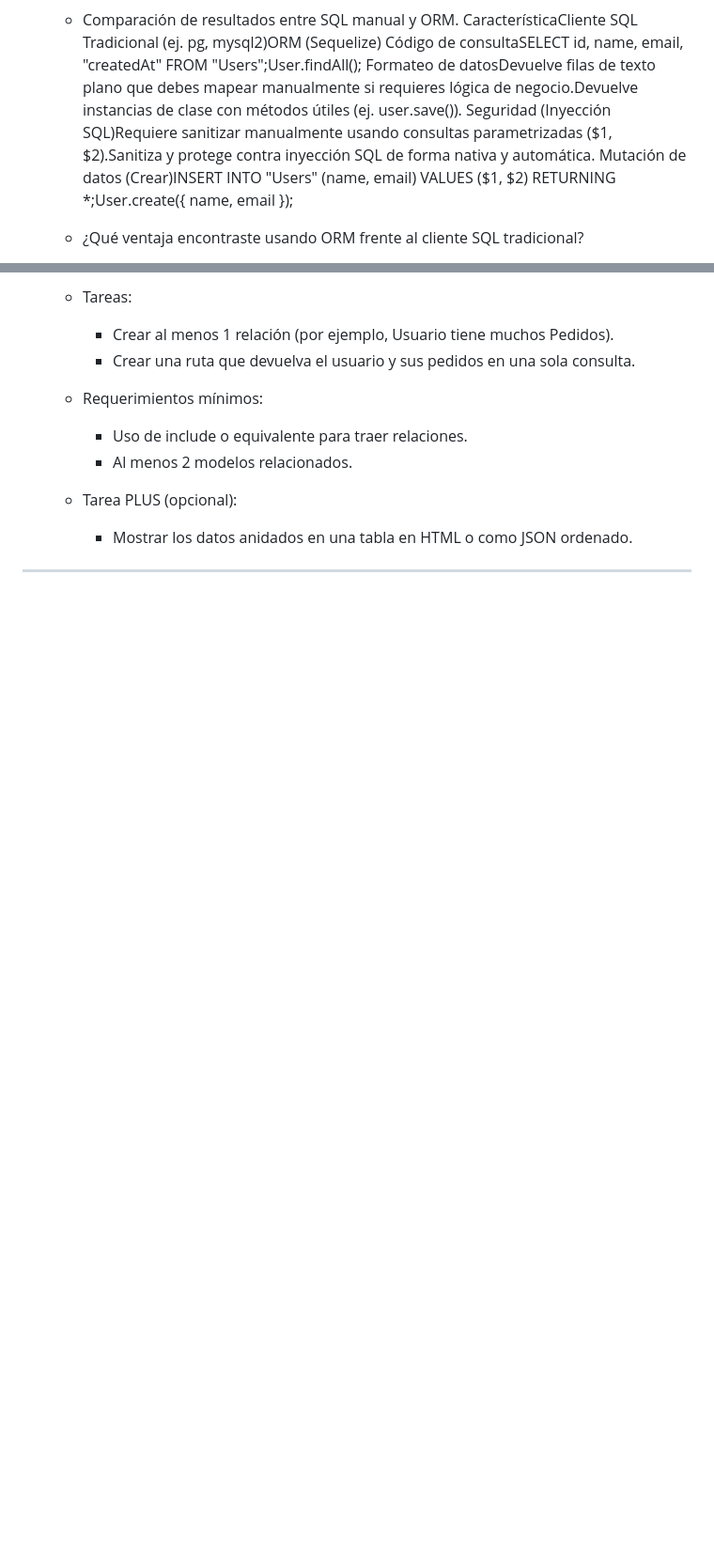
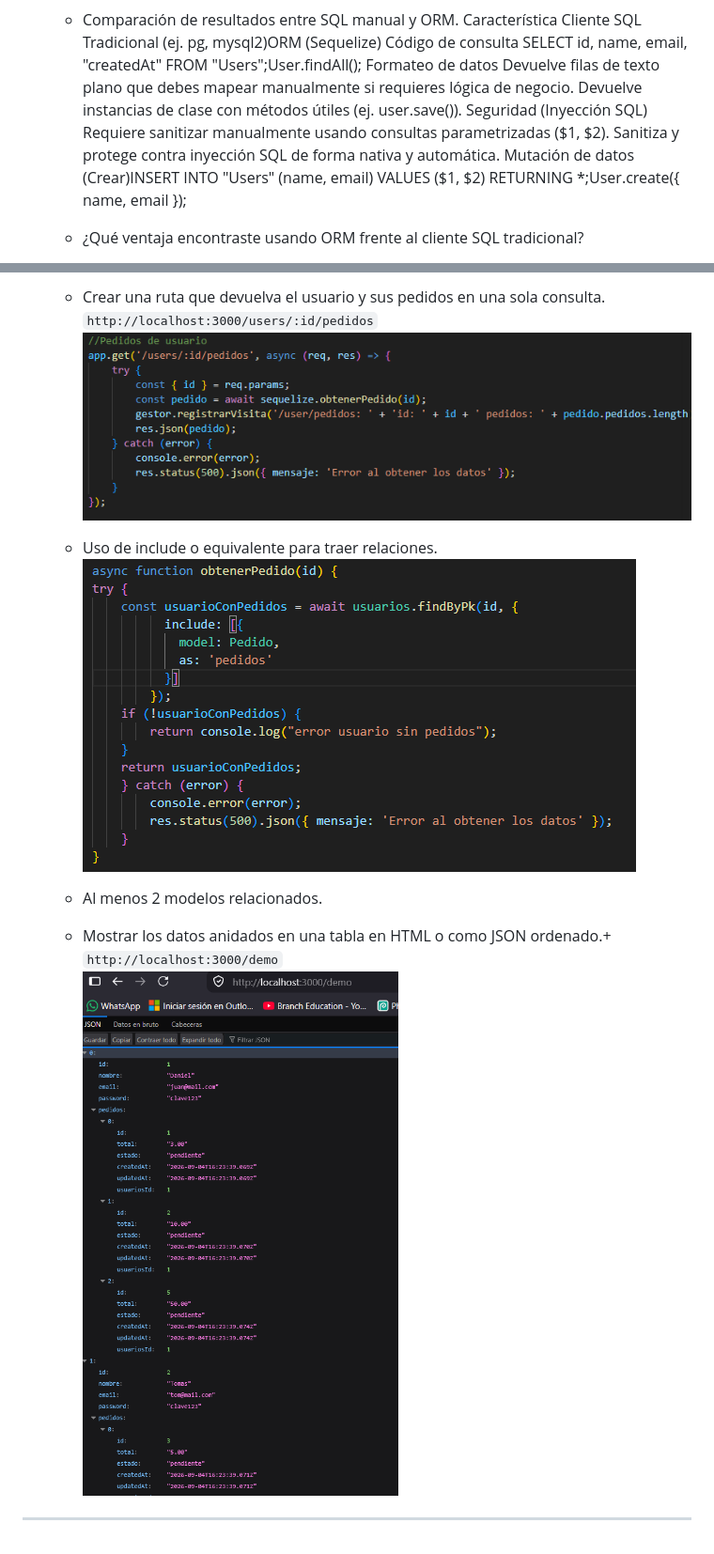
Before and after one commit to milekill/integrador2, a Markdown page: README.md, 2 parts joined by grey strips. Shown: that part at 94% size. Drawn GitHub-style; pictures changed too: doc/img/32.png (added), doc/img/33.png (added), doc/img/35.png (added); blank space fills up the shorter version.

```diff
--- a/README.md
+++ b/README.md
@@ -177,9 +178,9 @@ Versión:1.0.2.1
 
     - Comparación de resultados entre SQL manual y ORM.
-        CaracterísticaCliente SQL Tradicional (ej. pg, mysql2)ORM (Sequelize)
-        Código de consultaSELECT id, name, email, "createdAt" FROM "Users";User.findAll();
-        Formateo de datosDevuelve filas de texto plano que debes mapear manualmente si requieres lógica de negocio.Devuelve instancias de clase con métodos útiles (ej. user.save()).
-        Seguridad (Inyección SQL)Requiere sanitizar manualmente usando consultas parametrizadas ($1, $2).Sanitiza y protege contra inyección SQL de forma nativa y automática.
+        Característica Cliente SQL Tradicional (ej. pg, mysql2)ORM (Sequelize)
+        Código de consulta SELECT id, name, email, "createdAt" FROM "Users";User.findAll();
+        Formateo de datos Devuelve filas de texto plano que debes mapear manualmente si requieres lógica de negocio. Devuelve instancias de clase con métodos útiles (ej. user.save()).
+        Seguridad (Inyección SQL) Requiere sanitizar manualmente usando consultas parametrizadas ($1, $2). Sanitiza y protege contra inyección SQL de forma nativa y automática.
         Mutación de datos (Crear)INSERT INTO "Users" (name, email) VALUES ($1, $2) RETURNING *;User.create({ name, email });
 
 
@@ -197,11 +199,15 @@ Versión:1.0.2.1
 
-    * Tareas:
-        - Crear al menos 1 relación (por ejemplo, Usuario tiene muchos Pedidos).
-        - Crear una ruta que devuelva el usuario y sus pedidos en una sola consulta.
-    * Requerimientos mínimos:
-        - Uso de include o equivalente para traer relaciones.
-        - Al menos 2 modelos relacionados.
-    * Tarea PLUS (opcional):
-        - Mostrar los datos anidados en una tabla en HTML o como JSON ordenado.
+    - Crear una ruta que devuelva el usuario y sus pedidos en una sola consulta.
+        `http://localhost:3000/users/:id/pedidos`
+        <br>![ruta usuarios](./doc/img/32.png)<br>
+
+    - Uso de include o equivalente para traer relaciones.
+    <br>![ruta usuarios](./doc/img/33.png)<br>
+
+    - Al menos 2 modelos relacionados.
+
+    - Mostrar los datos anidados en una tabla en HTML o como JSON ordenado.+
+    `http://localhost:3000/demo`
+    <br>![ruta usuarios](./doc/img/35.png)<br>
 
 ---
```
Also changed, not shown: other parts of README.md (+4 -2 lines), doc/img/29.png (added), doc/img/30.png (added), doc/img/31.png (added), 4 other files.
